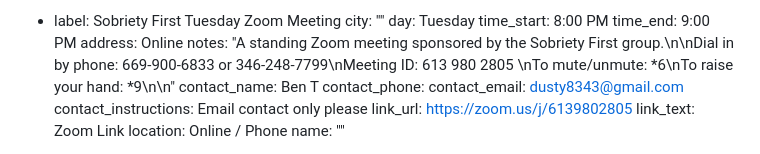
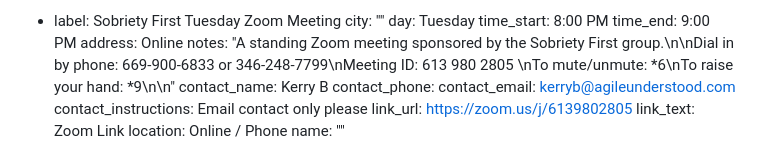
Before and after one commit to sa-utah/sautah, a Markdown page: _src/meetings.md, the part around the change. GitHub-like rendering.

Commit message:
sobriety first meeting info update

```diff
--- a/_src/meetings.md
+++ b/_src/meetings.md
@@ -107,9 +107,9 @@ meetings:
       "A standing Zoom meeting sponsored by the Sobriety First group.\n\nDial in
       by phone: 669-900-6833 or 346-248-7799\nMeeting ID: 613 980 2805 \nTo mute/unmute:
       *6\nTo raise your hand: *9\n\n"
-    contact_name: Ben T
+    contact_name: Kerry B
     contact_phone:
-    contact_email: dusty8343@gmail.com
+    contact_email: kerryb@agileunderstood.com
     contact_instructions: Email contact only please
     link_url: https://zoom.us/j/6139802805
     link_text: Zoom Link
```
